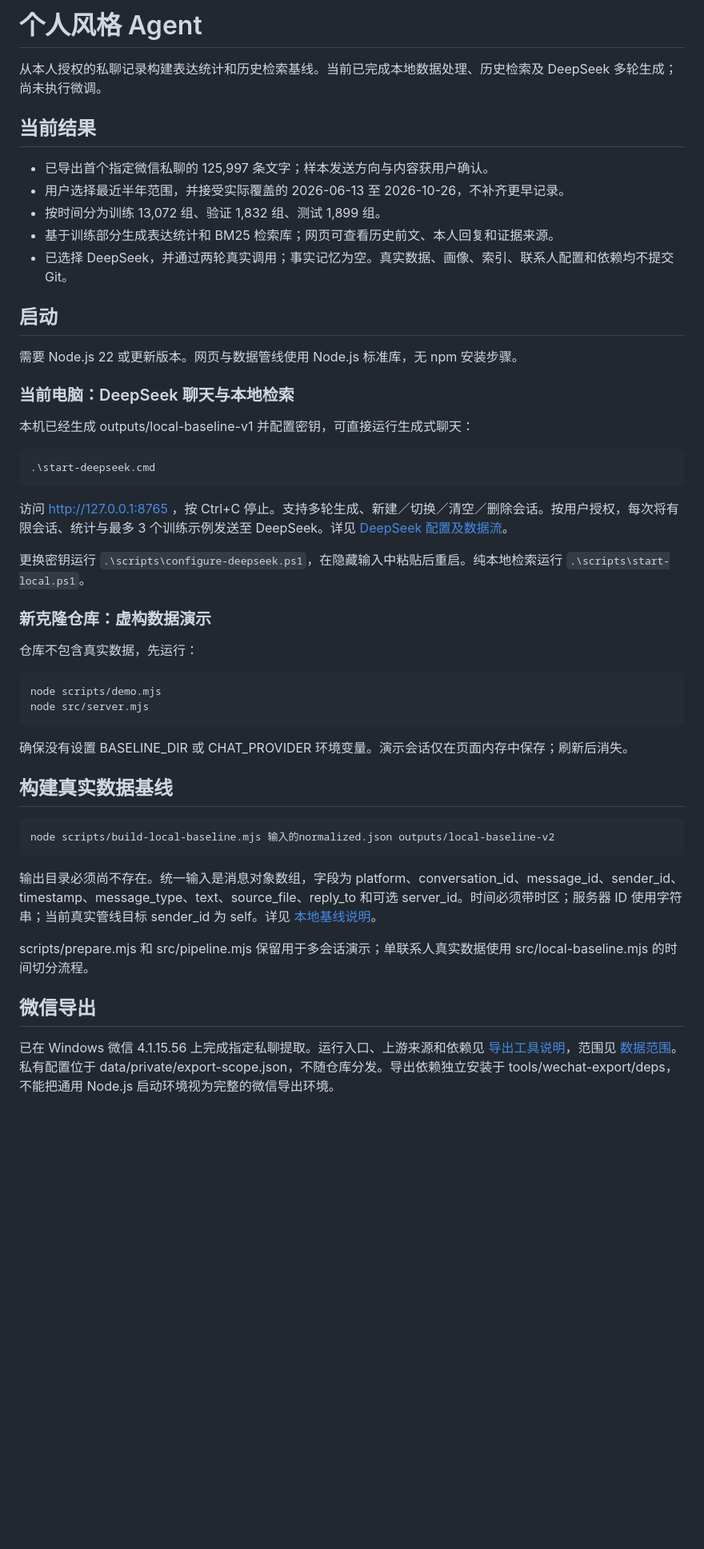
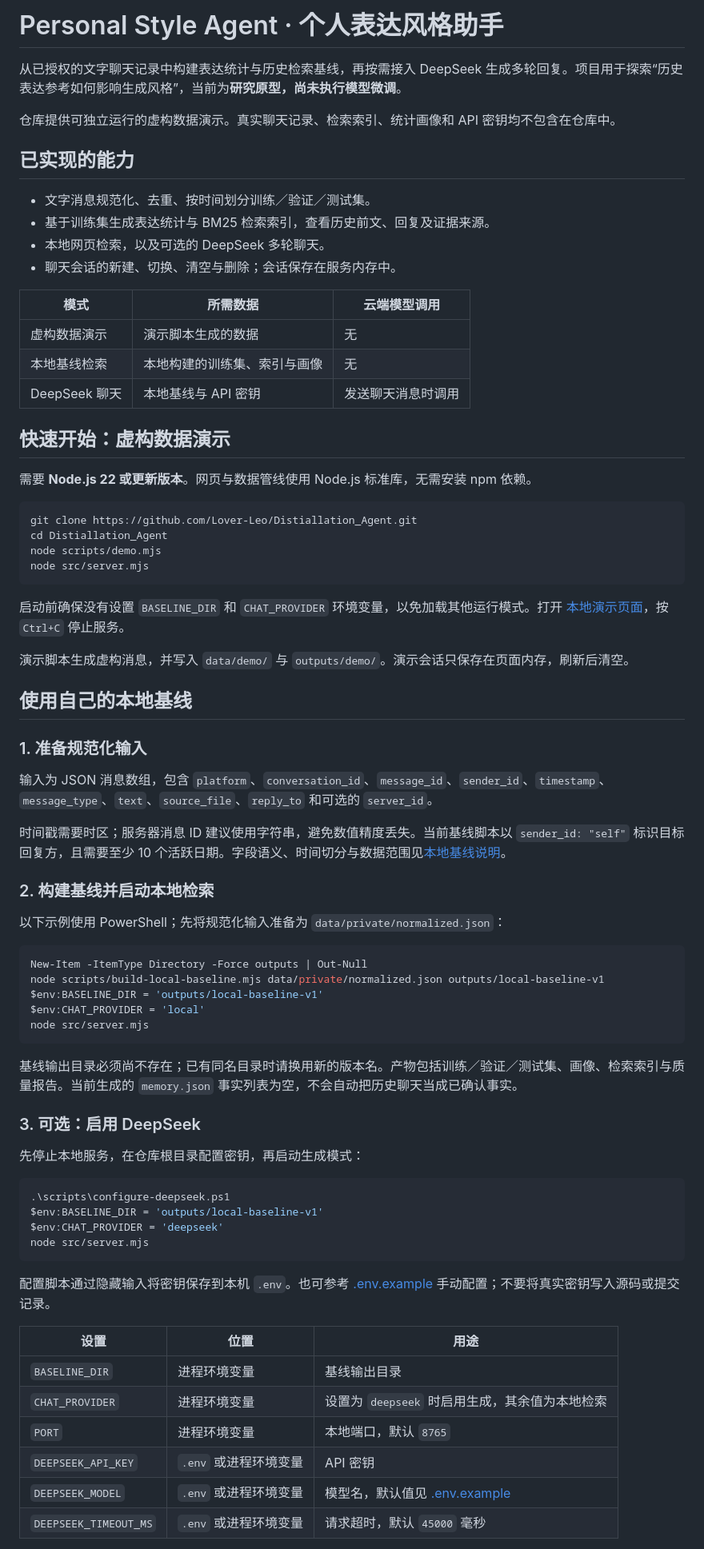
Before and after one commit to Lover-Leo/Distiallation_Agent, a Markdown page: README.md, the part around one of its changes. Shown at 80% size. GitHub-like rendering; blank space fills up the shorter version.

Commit message:
docs: clarify setup, data flow, and research scope

````diff
--- a/README.md
+++ b/README.md
@@ -1,52 +1,78 @@
-# 个人风格 Agent
+# Personal Style Agent · 个人表达风格助手
 
-从本人授权的私聊记录构建表达统计和历史检索基线。当前已完成本地数据处理、历史检索及 DeepSeek 多轮生成；尚未执行微调。
+从已授权的文字聊天记录中构建表达统计与历史检索基线，再按需接入 DeepSeek 生成多轮回复。项目用于探索“历史表达参考如何影响生成风格”，当前为**研究原型，尚未执行模型微调**。
 
-## 当前结果
+仓库提供可独立运行的虚构数据演示。真实聊天记录、检索索引、统计画像和 API 密钥均不包含在仓库中。
 
-- 已导出首个指定微信私聊的 125,997 条文字；样本发送方向与内容获用户确认。
-- 用户选择最近半年范围，并接受实际覆盖的 2026-06-13 至 2026-10-26，不补齐更早记录。
-- 按时间分为训练 13,072 组、验证 1,832 组、测试 1,899 组。
-- 基于训练部分生成表达统计和 BM25 检索库；网页可查看历史前文、本人回复和证据来源。
-- 已选择 DeepSeek，并通过两轮真实调用；事实记忆为空。真实数据、画像、索引、联系人配置和依赖均不提交 Git。
+## 已实现的能力
 
-## 启动
+- 文字消息规范化、去重、按时间划分训练／验证／测试集。
+- 基于训练集生成表达统计与 BM25 检索索引，查看历史前文、回复及证据来源。
+- 本地网页检索，以及可选的 DeepSeek 多轮聊天。
+- 聊天会话的新建、切换、清空与删除；会话保存在服务内存中。
 
-需要 Node.js 22 或更新版本。网页与数据管线使用 Node.js 标准库，无 npm 安装步骤。
+| 模式 | 所需数据 | 云端模型调用 |
+| --- | --- | --- |
+| 虚构数据演示 | 演示脚本生成的数据 | 无 |
+| 本地基线检索 | 本地构建的训练集、索引与画像 | 无 |
+| DeepSeek 聊天 | 本地基线与 API 密钥 | 发送聊天消息时调用 |
 
-### 当前电脑：DeepSeek 聊天与本地检索
+## 快速开始：虚构数据演示
 
-本机已经生成 outputs/local-baseline-v1 并配置密钥，可直接运行生成式聊天：
+需要 **Node.js 22 或更新版本**。网页与数据管线使用 Node.js 标准库，无需安装 npm 依赖。
 
-```powershell
-.\start-deepseek.cmd
-```
-
-访问 http://127.0.0.1:8765 ，按 Ctrl+C 停止。支持多轮生成、新建／切换／清空／删除会话。按用户授权，每次将有限会话、统计与最多 3 个训练示例发送至 DeepSeek。详见 [DeepSeek 配置及数据流](docs/deepseek.md)。
-
-更换密钥运行 `.\scripts\configure-deepseek.ps1`，在隐藏输入中粘贴后重启。纯本地检索运行 `.\scripts\start-local.ps1`。
-
-### 新克隆仓库：虚构数据演示
-
-仓库不包含真实数据，先运行：
-
-```powershell
+```sh
+git clone https://github.com/Lover-Leo/Distiallation_Agent.git
+cd Distiallation_Agent
 node scripts/demo.mjs
 node src/server.mjs
 ```
 
-确保没有设置 BASELINE_DIR 或 CHAT_PROVIDER 环境变量。演示会话仅在页面内存中保存；刷新后消失。
+启动前确保没有设置 `BASELINE_DIR` 和 `CHAT_PROVIDER` 环境变量，以免加载其他运行模式。打开 [本地演示页面](http://127.0.0.1:8765)，按 `Ctrl+C` 停止服务。
 
-## 构建真实数据基线
+演示脚本生成虚构消息，并写入 `data/demo/` 与 `outputs/demo/`。演示会话只保存在页面内存，刷新后清空。
+
+## 使用自己的本地基线
+
+### 1. 准备规范化输入
+
+输入为 JSON 消息数组，包含 `platform`、`conversation_id`、`message_id`、`sender_id`、`timestamp`、`message_type`、`text`、`source_file`、`reply_to` 和可选的 `server_id`。
+
+时间戳需要时区；服务器消息 ID 建议使用字符串，避免数值精度丢失。当前基线脚本以 `sender_id: "self"` 标识目标回复方，且需要至少 10 个活跃日期。字段语义、时间切分与数据范围见[本地基线说明](docs/local-baseline.md)。
+
+### 2. 构建基线并启动本地检索
+
+以下示例使用 PowerShell；先将规范化输入准备为 `data/private/normalized.json`：
 
 ```powershell
-node scripts/build-local-baseline.mjs 输入的normalized.json outputs/local-baseline-v2
+New-Item -ItemType Directory -Force outputs | Out-Null
+node scripts/build-local-baseline.mjs data/private/normalized.json outputs/local-baseline-v1
+$env:BASELINE_DIR = 'outputs/local-baseline-v1'
+$env:CHAT_PROVIDER = 'local'
+node src/server.mjs
 ```
 
-输出目录必须尚不存在。统一输入是消息对象数组，字段为 platform、conversation_id、message_id、sender_id、timestamp、message_type、text、source_file、reply_to 和可选 server_id。时间必须带时区；服务器 ID 使用字符串；当前真实管线目标 sender_id 为 self。详见 [本地基线说明](docs/local-baseline.md)。
+基线输出目录必须尚不存在；已有同名目录时请换用新的版本名。产物包括训练／验证／测试集、画像、检索索引与质量报告。当前生成的 `memory.json` 事实列表为空，不会自动把历史聊天当成已确认事实。
 
-scripts/prepare.mjs 和 src/pipeline.mjs 保留用于多会话演示；单联系人真实数据使用 src/local-baseline.mjs 的时间切分流程。
+### 3. 可选：启用 DeepSeek
 
-## 微信导出
+先停止本地服务，在仓库根目录配置密钥，再启动生成模式：
 
-已在 Windows 微信 4.1.15.56 上完成指定私聊提取。运行入口、上游来源和依赖见 [导出工具说明](tools/wechat-export/README.md)，范围见 [数据范围](docs/data-scope.md)。私有配置位于 data/private/export-scope.json，不随仓库分发。导出依赖独立安装于 tools/wechat-export/deps，不能把通用 Node.js 启动环境视为完整的微信导出环境。
+```powershell
+.\scripts\configure-deepseek.ps1
+$env:BASELINE_DIR = 'outputs/local-baseline-v1'
+$env:CHAT_PROVIDER = 'deepseek'
+node src/server.mjs
+```
+
+配置脚本通过隐藏输入将密钥保存到本机 `.env`。也可参考 [.env.example](.env.example) 手动配置；不要将真实密钥写入源码或提交记录。
+
+| 设置 | 位置 | 用途 |
+| --- | --- | --- |
+| `BASELINE_DIR` | 进程环境变量 | 基线输出目录 |
+| `CHAT_PROVIDER` | 进程环境变量 | 设置为 `deepseek` 时启用生成，其余值为本地检索 |
+| `PORT` | 进程环境变量 | 本地端口，默认 `8765` |
+| `DEEPSEEK_API_KEY` | `.env` 或进程环境变量 | API 密钥 |
+| `DEEPSEEK_MODEL` | `.env` 或进程环境变量 | 模型名，默认值见 [.env.example](.env.example) |
+| `DEEPSEEK_TIMEOUT_MS` | `.env` 或进程环境变量 | 请求超时，默认 `45000` 毫秒 |
+
````
Also changed, not shown: other parts of README.md (+34 -5 lines), CONTRIBUTING.md (added, +32 -0 lines).
